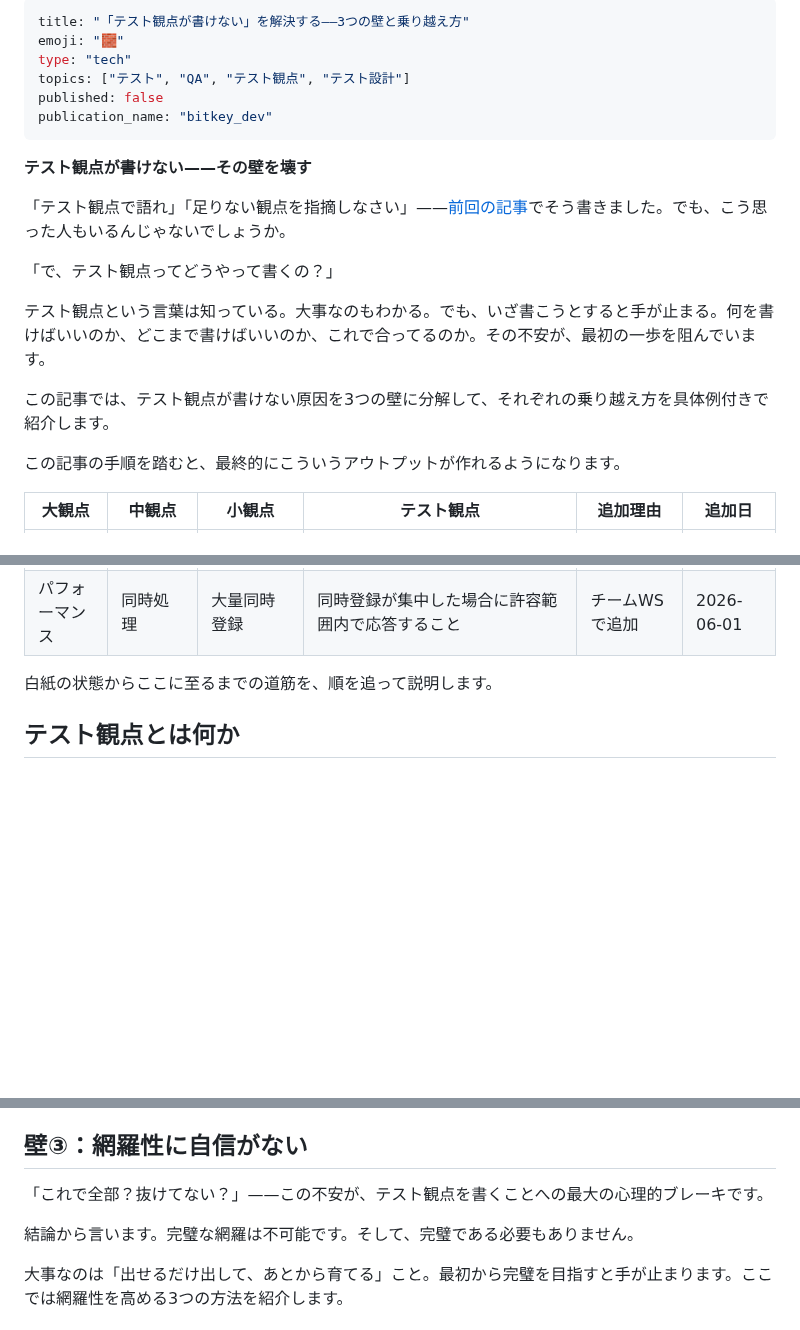
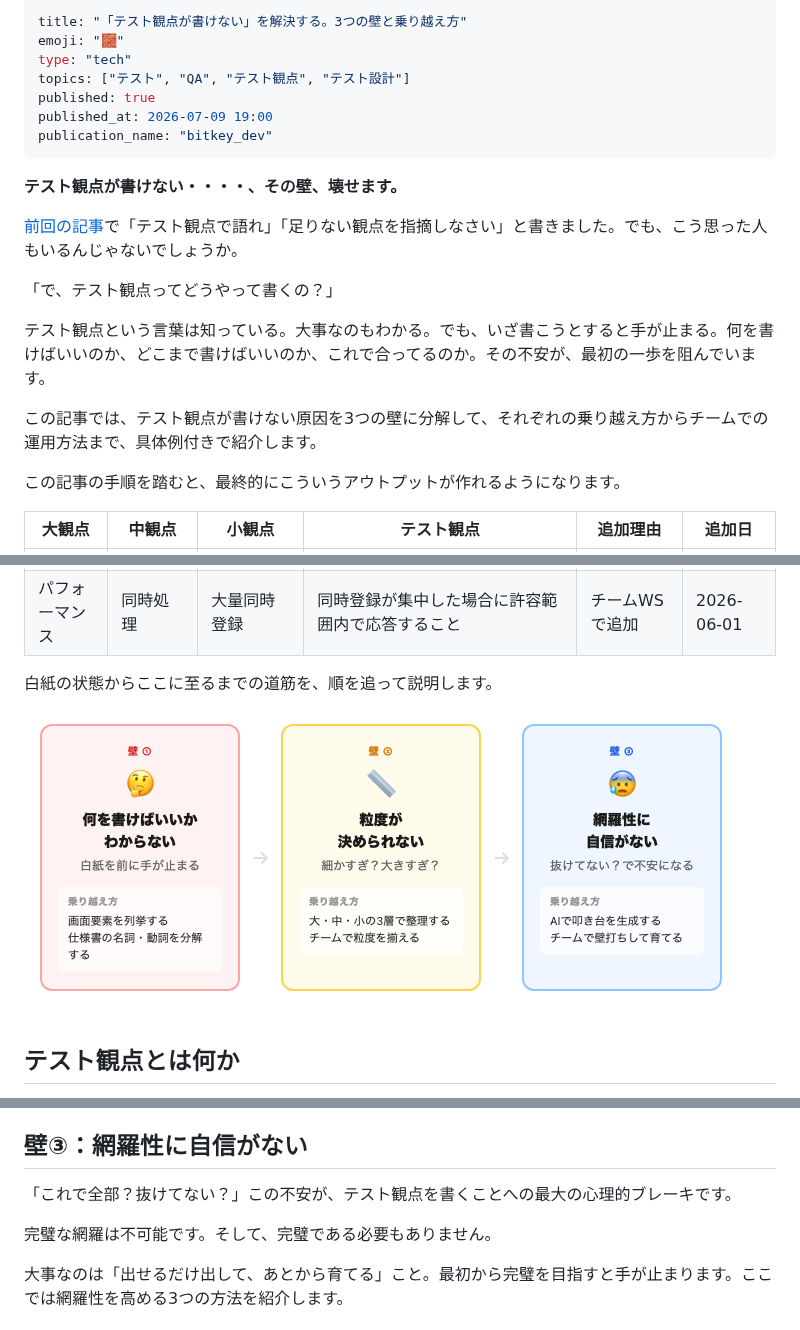
Before and after one commit to akihisa-kusakabe-bk/zenn-content, a Markdown page: articles/test-viewpoint-howto.md, 3 parts joined by grey strips. GitHub-like rendering; pictures changed too: images/test-viewpoint-howto/three-walls.png (added); blank space fills up the shorter version.

Commit message:
「テスト観点が書けない」を解決する——3つの壁と乗り越え方 (#5)
* ゴール先出し＋Before/After対比を追加、テスト観点の抽象度を修正

Co-Authored-By: Claude Opus 4.6 <noreply@anthropic.com>

* fix: レビュー指摘4点を修正

- テーブル可読性: 入口Aテーブルを / 区切りに統一
- 用語粒度: SQLインジェクション → インジェクションに短縮
- 句読点リズム: 条件節後の読点追加
- セキュリティ注意書き: AIツール利用時の :::message alert 追加

Co-Authored-By: Claude Opus 4.6 <noreply@anthropic.com>

* 「——」表現を除去、導入文に後半パートの紹介を追加

- タイトル・見出し・本文から「——」を全て除去
- 導入文に「チームでの運用方法まで」を追加し記事後半の内容を予告
- 「結論から言います。」を除去

Co-Authored-By: Claude Opus 4.6 <noreply@anthropic.com>

* 冒頭の太字キャッチを修正

Co-Authored-By: Claude Opus 4.6 <noreply@anthropic.com>

* 図解追加: 3つの壁と乗り越え方

Co-Authored-By: Claude Opus 4.6 <noreply@anthropic.com>

* 公開予約: 2026-07-09 19:00

Co-Authored-By: Claude Opus 4.6 <noreply@anthropic.com>

---------

Co-authored-by: Claude Opus 4.6 <noreply@anthropic.com>

```diff
--- a/articles/test-viewpoint-howto.md
+++ b/articles/test-viewpoint-howto.md
@@ -1,21 +1,22 @@
 ---
-title: "「テスト観点が書けない」を解決する——3つの壁と乗り越え方"
+title: "「テスト観点が書けない」を解決する。3つの壁と乗り越え方"
 emoji: "🧱"
 type: "tech"
 topics: ["テスト", "QA", "テスト観点", "テスト設計"]
-published: false
+published: true
+published_at: 2026-07-09 19:00
 publication_name: "bitkey_dev"
 ---
 
-**テスト観点が書けない——その壁を壊す**
+**テスト観点が書けない・・・・、その壁、壊せます。**
 
-「テスト観点で語れ」「足りない観点を指摘しなさい」——[前回の記事](https://zenn.dev/bitkey_dev/articles/trust-building-for-testers)でそう書きました。でも、こう思った人もいるんじゃないでしょうか。
+[前回の記事](https://zenn.dev/bitkey_dev/articles/trust-building-for-testers)で「テスト観点で語れ」「足りない観点を指摘しなさい」と書きました。でも、こう思った人もいるんじゃないでしょうか。
 
 「で、テスト観点ってどうやって書くの？」
 
 テスト観点という言葉は知っている。大事なのもわかる。でも、いざ書こうとすると手が止まる。何を書けばいいのか、どこまで書けばいいのか、これで合ってるのか。その不安が、最初の一歩を阻んでいます。
 
-この記事では、テスト観点が書けない原因を3つの壁に分解して、それぞれの乗り越え方を具体例付きで紹介します。
+この記事では、テスト観点が書けない原因を3つの壁に分解して、それぞれの乗り越え方からチームでの運用方法まで、具体例付きで紹介します。
 
 この記事の手順を踏むと、最終的にこういうアウトプットが作れるようになります。
 
@@ -29,6 +30,8 @@ publication_name: "bitkey_dev"
 | パフォーマンス | 同時処理 | 大量同時登録 | 同時登録が集中した場合に許容範囲内で応答すること | チームWSで追加 | 2026-06-01 |
 
 白紙の状態からここに至るまでの道筋を、順を追って説明します。
+
+![3つの壁と乗り越え方](/images/test-viewpoint-howto/three-walls.png)
 
 ## テスト観点とは何か
 
@@ -122,9 +125,9 @@ Beforeの状態では、テストケースに落とせない。Afterまで具体
 
 ## 壁③：網羅性に自信がない
 
-「これで全部？抜けてない？」——この不安が、テスト観点を書くことへの最大の心理的ブレーキです。
+「これで全部？抜けてない？」この不安が、テスト観点を書くことへの最大の心理的ブレーキです。
 
-結論から言います。完璧な網羅は不可能です。そして、完璧である必要もありません。
+完璧な網羅は不可能です。そして、完璧である必要もありません。
 
 大事なのは「出せるだけ出して、あとから育てる」こと。最初から完璧を目指すと手が止まります。ここでは網羅性を高める3つの方法を紹介します。
 
```
Also changed, not shown: other parts of articles/test-viewpoint-howto.md (+1 -1 lines).
